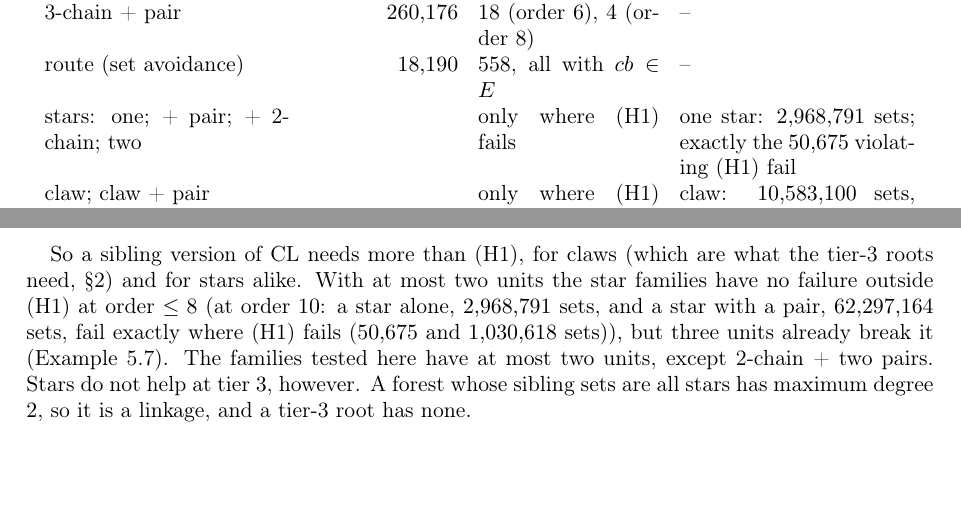
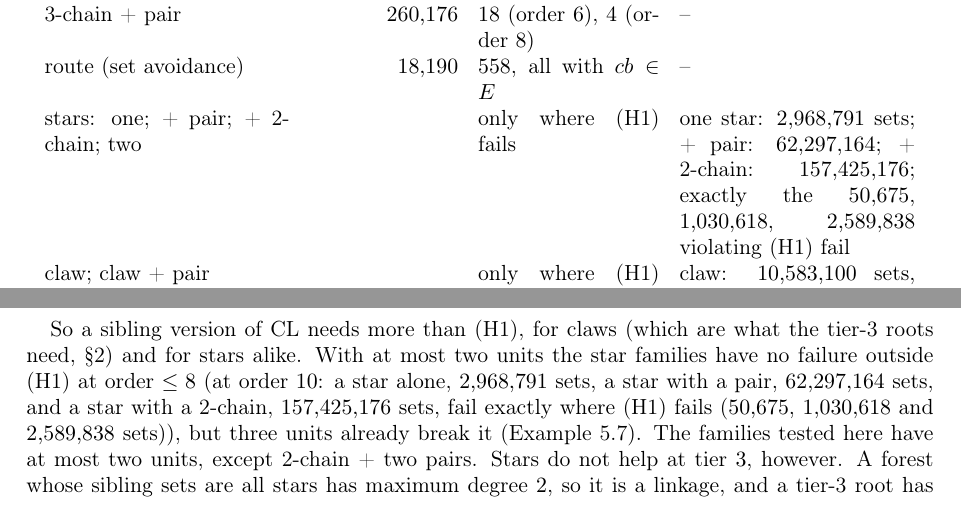
Before and after one commit to rooster4166/Manuscripts, a LaTeX paper (manuscripts/nodata/nodata.tex, which reads manuscripts/nodata/data/cells.tex): two parts of pages 8 and 9 of 10, joined at a grey line, cut so that both start at the same text, the shorter picture padded with empty space. Compiled offline with pdfLaTeX.

Commit message:
nodata: order-10 result for star + 2-chain (157,425,176 sets; only the 2,589,838 violating (H1) fail)
Co-Authored-By: Claude Opus 5.5 <noreply@anthropic.com>
Claude-Session: https://claude.ai/code/session_01FxXpVhJQdK45Lc8b5G8nZD

```diff
--- a/manuscripts/nodata/data/cells.tex
+++ b/manuscripts/nodata/data/cells.tex
@@ -9,6 +9,6 @@
 \newcommand{\FLKPTEN}{$124{,}594{,}328$ sets, $0$ failures}
 \newcommand{\FLKKTEN}{$157{,}425{,}176$ sets, $0$ failures}
 \newcommand{\FLCTEN}{$20{,}980{,}976$ sets, $0$ failures}
-\newcommand{\FLSTEN}{one star: $2{,}968{,}791$ sets; exactly the $50{,}675$ violating (H1) fail}
-\newcommand{\FLSTARTEN}{a star alone, $2{,}968{,}791$ sets, and a star with a pair, $62{,}297{,}164$ sets, fail exactly where (H1) fails ($50{,}675$ and $1{,}030{,}618$ sets)}
+\newcommand{\FLSTEN}{one star: $2{,}968{,}791$ sets; + pair: $62{,}297{,}164$; + 2-chain: $157{,}425{,}176$; exactly the $50{,}675$, $1{,}030{,}618$, $2{,}589{,}838$ violating (H1) fail}
+\newcommand{\FLSTARTEN}{a star alone, $2{,}968{,}791$ sets, a star with a pair, $62{,}297{,}164$ sets, and a star with a 2-chain, $157{,}425{,}176$ sets, fail exactly where (H1) fails ($50{,}675$, $1{,}030{,}618$ and $2{,}589{,}838$ sets)}
 \newcommand{\VERIFYSAMPLE}{$317{,}148$ bases}
```
Also changed, not shown: manuscripts/nodata/data/fl_10_sk.txt (added, +1 -0 lines), manuscripts/nodata/nodata.tex (+2 -2 lines), manuscripts/nodata/nodata.pdf.
